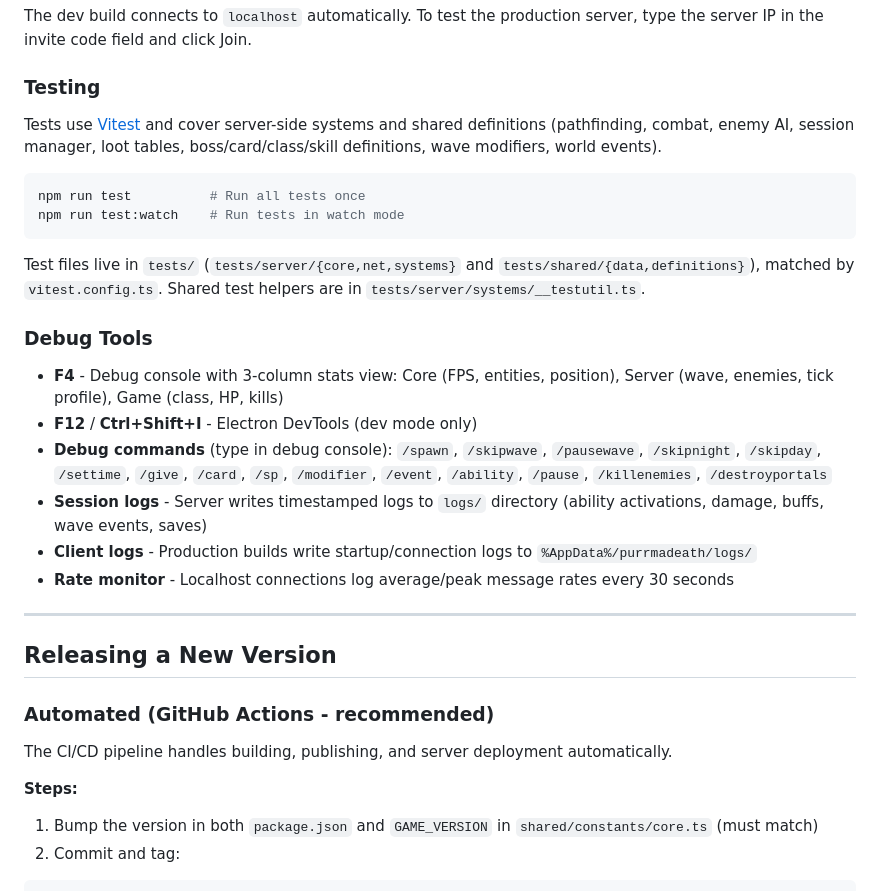
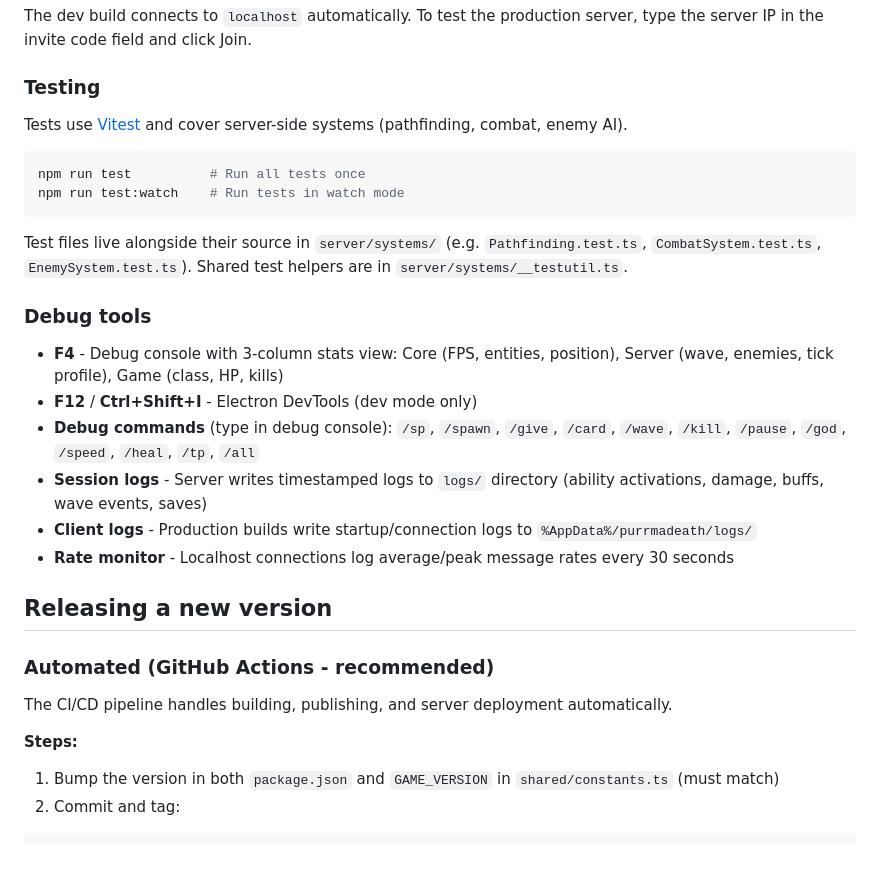
Before and after one commit to w1ck3ds0d4/Purrmadeath, a Markdown page: README.md, the part around one of its changes. Drawn GitHub-style; blank space fills up the shorter version.

````diff
--- a/README.md
+++ b/README.md
@@ -125,27 +132,25 @@ The dev build connects to `localhost` automatically. To test the production serv
 
 ### Testing
 
-Tests use [Vitest](https://vitest.dev/) and cover server-side systems and shared definitions (pathfinding, combat, enemy AI, session manager, loot tables, boss/card/class/skill definitions, wave modifiers, world events).
+Tests use [Vitest](https://vitest.dev/) and cover server-side systems (pathfinding, combat, enemy AI).
 
 ```bash
 npm run test          # Run all tests once
 npm run test:watch    # Run tests in watch mode
 ```
 
-Test files live in `tests/` (`tests/server/{core,net,systems}` and `tests/shared/{data,definitions}`), matched by `vitest.config.ts`. Shared test helpers are in `tests/server/systems/__testutil.ts`.
+Test files live alongside their source in `server/systems/` (e.g. `Pathfinding.test.ts`, `CombatSystem.test.ts`, `EnemySystem.test.ts`). Shared test helpers are in `server/systems/__testutil.ts`.
 
-### Debug Tools
+### Debug tools
 
 - **F4** - Debug console with 3-column stats view: Core (FPS, entities, position), Server (wave, enemies, tick profile), Game (class, HP, kills)
 - **F12** / **Ctrl+Shift+I** - Electron DevTools (dev mode only)
-- **Debug commands** (type in debug console): `/spawn`, `/skipwave`, `/pausewave`, `/skipnight`, `/skipday`, `/settime`, `/give`, `/card`, `/sp`, `/modifier`, `/event`, `/ability`, `/pause`, `/killenemies`, `/destroyportals`
+- **Debug commands** (type in debug console): `/sp`, `/spawn`, `/give`, `/card`, `/wave`, `/kill`, `/pause`, `/god`, `/speed`, `/heal`, `/tp`, `/all`
 - **Session logs** - Server writes timestamped logs to `logs/` directory (ability activations, damage, buffs, wave events, saves)
 - **Client logs** - Production builds write startup/connection logs to `%AppData%/purrmadeath/logs/`
 - **Rate monitor** - Localhost connections log average/peak message rates every 30 seconds
 
----
-
-## Releasing a New Version
+## Releasing a new version
 
 ### Automated (GitHub Actions - recommended)
 
@@ -153,7 +158,7 @@ The CI/CD pipeline handles building, publishing, and server deployment automatic
 
 **Steps:**
 
-1. Bump the version in both `package.json` and `GAME_VERSION` in `shared/constants/core.ts` (must match)
+1. Bump the version in both `package.json` and `GAME_VERSION` in `shared/constants.ts` (must match)
 2. Commit and tag:
 
 ```bash
````
Also changed, not shown: other parts of README.md (+27 -29 lines).
